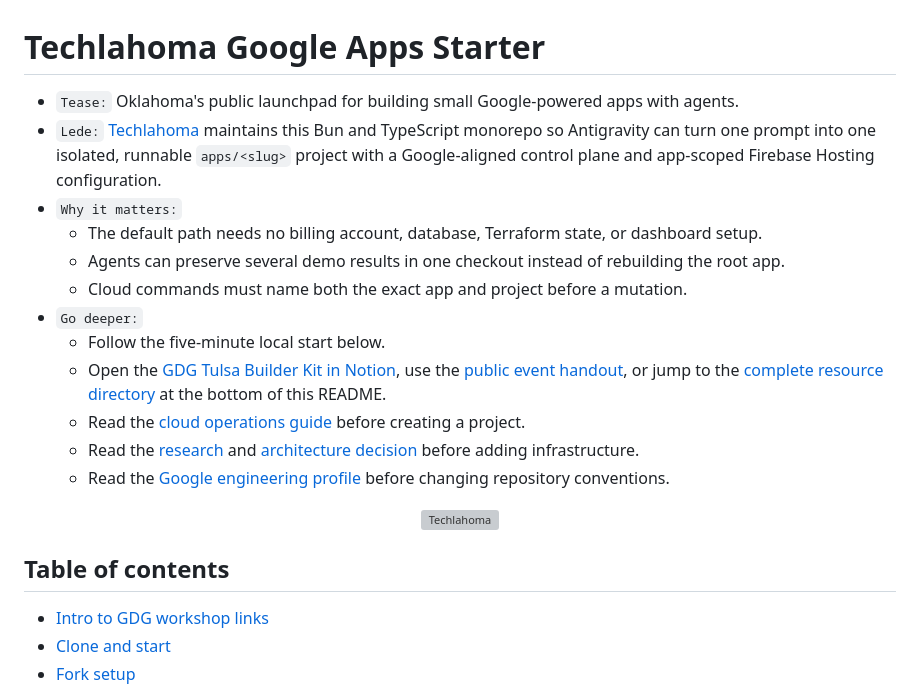
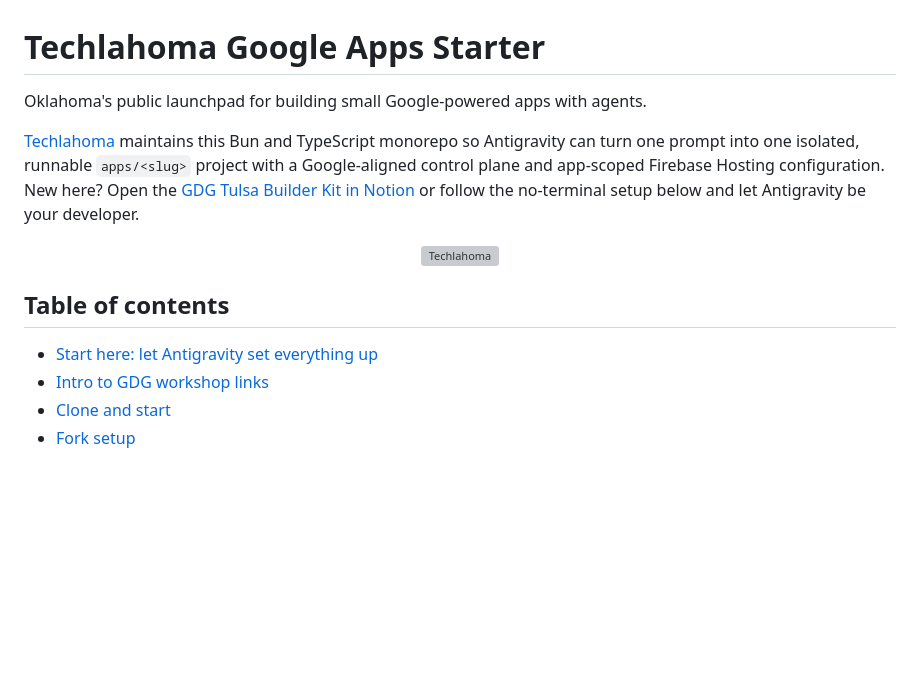
Before and after one commit to techlahoma/techlahoma-google-apps-starter, a Markdown page: README.md, the part around one of its changes. Rendered like a GitHub page; blank space fills up the shorter version; grey boxes are pictures that could not be loaded.

```diff
--- a/README.md
+++ b/README.md
@@ -1,24 +1,15 @@
 # Techlahoma Google Apps Starter
 
-- `Tease:` Oklahoma's public launchpad for building small Google-powered apps with agents.
-- `Lede:` [Techlahoma](https://www.techlahoma.org/) maintains this Bun and TypeScript monorepo so
-  Antigravity can turn one prompt into one isolated, runnable `apps/<slug>` project with a
-  Google-aligned control plane and app-scoped Firebase Hosting configuration.
-- `Why it matters:`
-  - The default path needs no billing account, database, Terraform state, or dashboard setup.
-  - Agents can preserve several demo results in one checkout instead of rebuilding the root app.
-  - Cloud commands must name both the exact app and project before a mutation.
-- `Go deeper:`
-  - Follow the five-minute local start below.
-  - Open the [GDG Tulsa Builder Kit in Notion](https://app.notion.com/p/samcarltoncreative/GDG-Tulsa-Builder-Kit-3b2012b9b02081eebdc7dea8c5cbd69f),
-    use the [public event handout](docs/events/README.md), or jump to the
-    [complete resource directory](#gdg-tulsa-builder-kit) at the bottom of this README.
-  - Read the [cloud operations guide](docs/operations/google-cloud.md) before creating a project.
-  - Read the [research](docs/research/firebase-gcp-agent-provisioning-2026-08-03.md) and
-    [architecture decision](docs/decisions/project-per-environment-google-starter-2026-08-03.md)
-    before adding infrastructure.
-  - Read the [Google engineering profile](docs/research/google-public-engineering-conventions-2026-08-03.md)
-    before changing repository conventions.
+Oklahoma's public launchpad for building small Google-powered apps with agents.
+
+[Techlahoma](https://www.techlahoma.org/) maintains this Bun and TypeScript monorepo so Antigravity
+can turn one prompt into one isolated, runnable `apps/<slug>` project with a Google-aligned control
+plane and app-scoped Firebase Hosting configuration. New here? Open the
+[GDG Tulsa Builder Kit in Notion](https://app.notion.com/p/samcarltoncreative/GDG-Tulsa-Builder-Kit-3b2012b9b02081eebdc7dea8c5cbd69f)
+or follow the no-terminal setup below and let Antigravity be your developer.
+
+<!-- SBC4 compatibility: `Tease:` and `Lede:` render above without labels. `Why it matters:` and
+`Go deeper:` are intentionally collapsed into the lede and table of contents. -->
 
 <p align="center">
   <a href="https://www.techlahoma.org/">
@@ -28,6 +19,7 @@
 
 ## Table of contents
 
+- [Start here: let Antigravity set everything up](#start-here-let-antigravity-set-everything-up)
 - [Intro to GDG workshop links](#intro-to-gdg-workshop-links)
 - [Clone and start](#clone-and-start)
 - [Fork setup](#fork-setup)
```
Also changed, not shown: other parts of README.md (+58 -0 lines).
